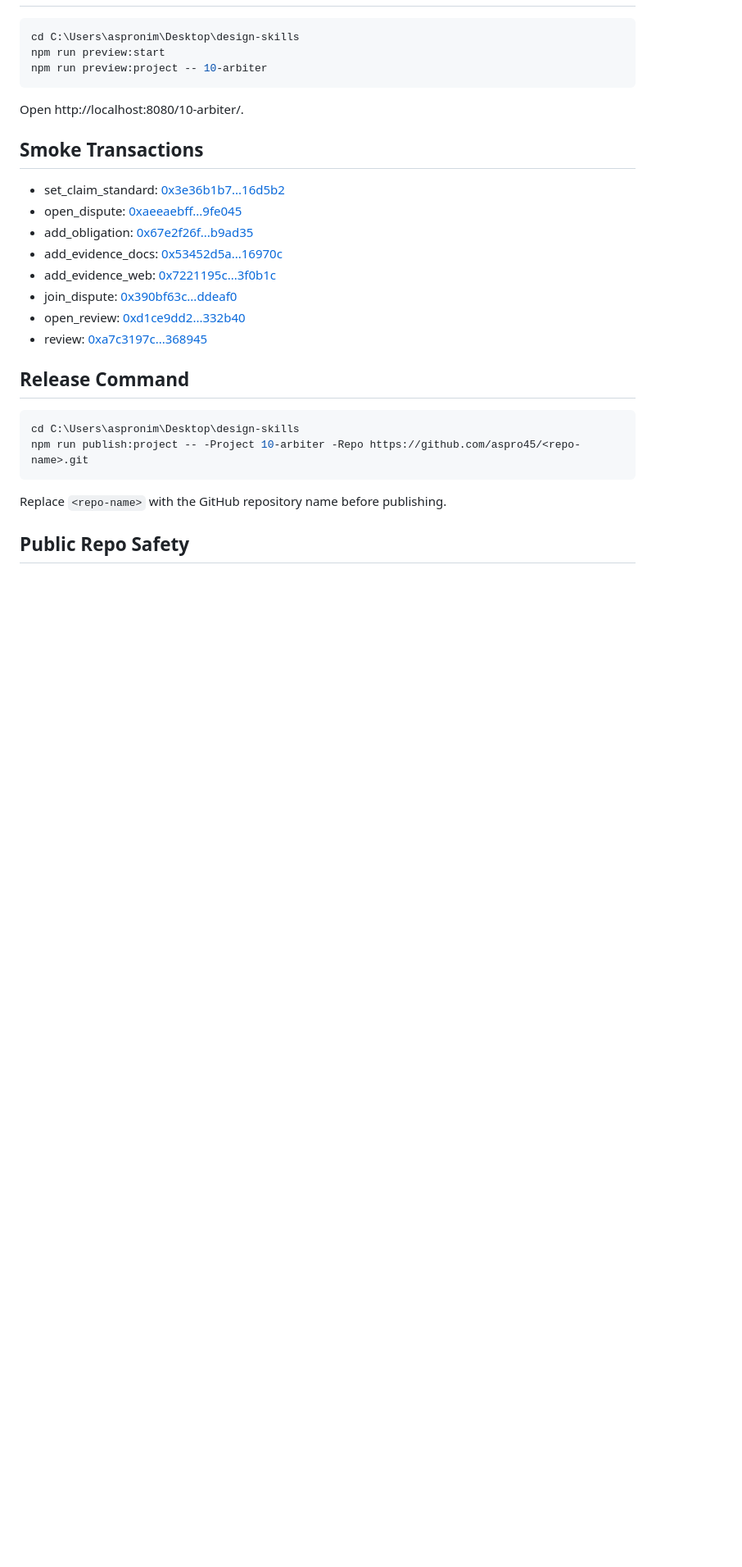
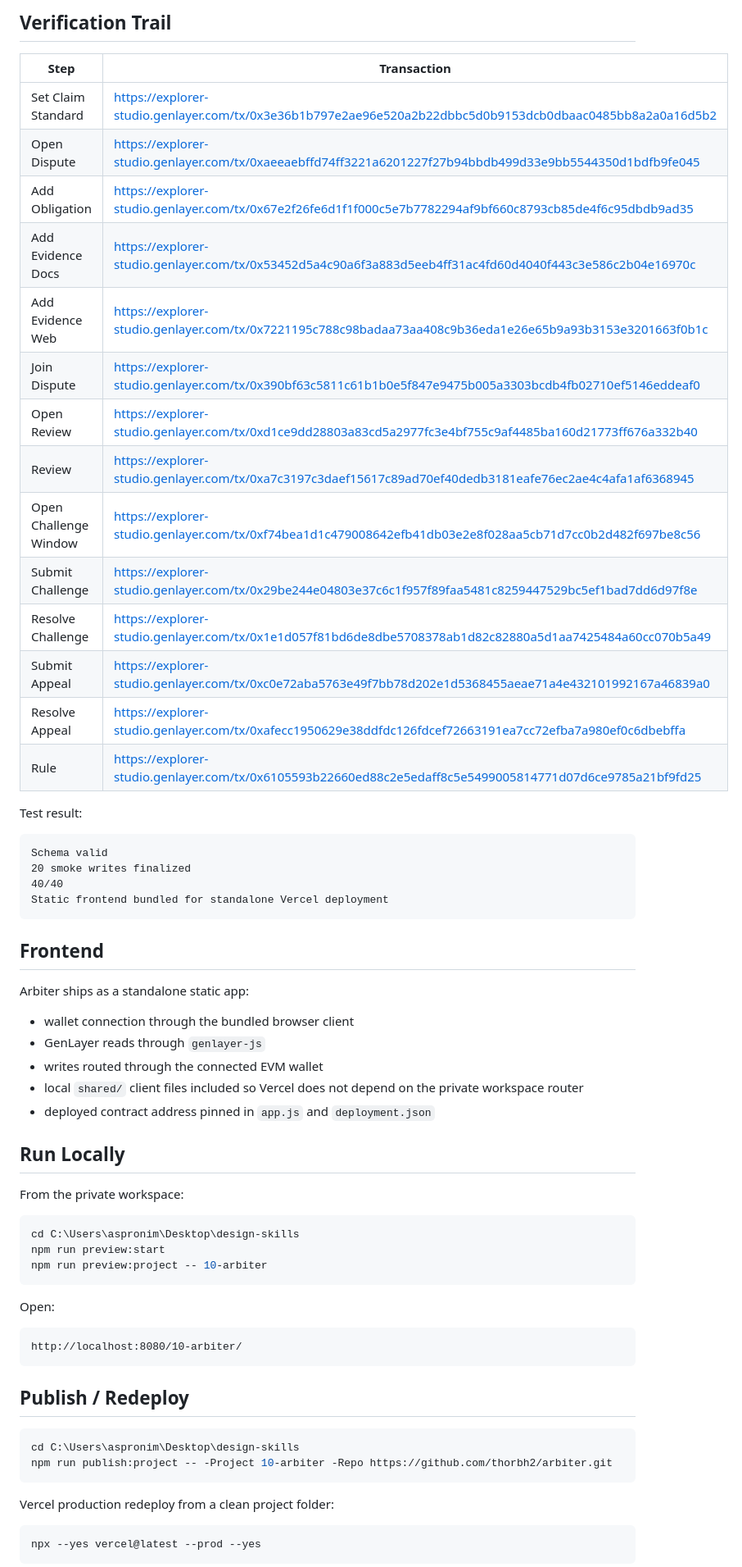
Before and after one commit to thorbh2/arbiter, a Markdown page: README.md, the part around one of its changes. Shown at 82% size. GitHub-like rendering; blank space fills up the shorter version.

````diff
--- a/README.md
+++ b/README.md
@@ -37,3 +58,44 @@ The contract is deliberately larger than a one-method demo. It keeps lifecycle s
+## Verification Trail
+
+| Step | Transaction |
+| --- | --- |
+| Set Claim Standard | https://explorer-studio.genlayer.com/tx/0x3e36b1b797e2ae96e520a2b22dbbc5d0b9153dcb0dbaac0485bb8a2a0a16d5b2 |
+| Open Dispute | https://explorer-studio.genlayer.com/tx/0xaeeaebffd74ff3221a6201227f27b94bbdb499d33e9bb5544350d1bdfb9fe045 |
+| Add Obligation | https://explorer-studio.genlayer.com/tx/0x67e2f26fe6d1f1f000c5e7b7782294af9bf660c8793cb85de4f6c95dbdb9ad35 |
+| Add Evidence Docs | https://explorer-studio.genlayer.com/tx/0x53452d5a4c90a6f3a883d5eeb4ff31ac4fd60d4040f443c3e586c2b04e16970c |
+| Add Evidence Web | https://explorer-studio.genlayer.com/tx/0x7221195c788c98badaa73aa408c9b36eda1e26e65b9a93b3153e3201663f0b1c |
+| Join Dispute | https://explorer-studio.genlayer.com/tx/0x390bf63c5811c61b1b0e5f847e9475b005a3303bcdb4fb02710ef5146eddeaf0 |
+| Open Review | https://explorer-studio.genlayer.com/tx/0xd1ce9dd28803a83cd5a2977fc3e4bf755c9af4485ba160d21773ff676a332b40 |
+| Review | https://explorer-studio.genlayer.com/tx/0xa7c3197c3daef15617c89ad70ef40dedb3181eafe76ec2ae4c4afa1af6368945 |
+| Open Challenge Window | https://explorer-studio.genlayer.com/tx/0xf74bea1d1c479008642efb41db03e2e8f028aa5cb71d7cc0b2d482f697be8c56 |
+| Submit Challenge | https://explorer-studio.genlayer.com/tx/0x29be244e04803e37c6c1f957f89faa5481c8259447529bc5ef1bad7dd6d97f8e |
+| Resolve Challenge | https://explorer-studio.genlayer.com/tx/0x1e1d057f81bd6de8dbe5708378ab1d82c82880a5d1aa7425484a60cc070b5a49 |
+| Submit Appeal | https://explorer-studio.genlayer.com/tx/0xc0e72aba5763e49f7bb78d202e1d5368455aeae71a4e432101992167a46839a0 |
+| Resolve Appeal | https://explorer-studio.genlayer.com/tx/0xafecc1950629e38ddfdc126fdcef72663191ea7cc72efba7a980ef0c6dbebffa |
+| Rule | https://explorer-studio.genlayer.com/tx/0x6105593b22660ed88c2e5edaff8c5e5499005814771d07d6ce9785a21bf9fd25 |
+
+Test result:
+
+```text
+Schema valid
+20 smoke writes finalized
+40/40
+Static frontend bundled for standalone Vercel deployment
+```
+
+## Frontend
+
+Arbiter ships as a standalone static app:
+
+- wallet connection through the bundled browser client
+- GenLayer reads through `genlayer-js`
+- writes routed through the connected EVM wallet
+- local `shared/` client files included so Vercel does not depend on the private workspace router
+- deployed contract address pinned in `app.js` and `deployment.json`
+
+## Run Locally
+
+From the private workspace:
 
 ```powershell
 cd C:\Users\aspronim\Desktop\design-skills
@@ -41,27 +103,22 @@ npm run preview:start
 npm run preview:project -- 10-arbiter
 ```
 
-Open http://localhost:8080/10-arbiter/.
+Open:
 
-## Smoke Transactions
+```text
+http://localhost:8080/10-arbiter/
+```
 
-- set_claim_standard: [0x3e36b1b7...16d5b2](https://explorer-studio.genlayer.com/tx/0x3e36b1b797e2ae96e520a2b22dbbc5d0b9153dcb0dbaac0485bb8a2a0a16d5b2)
-- open_dispute: [0xaeeaebff...9fe045](https://explorer-studio.genlayer.com/tx/0xaeeaebffd74ff3221a6201227f27b94bbdb499d33e9bb5544350d1bdfb9fe045)
-- add_obligation: [0x67e2f26f...b9ad35](https://explorer-studio.genlayer.com/tx/0x67e2f26fe6d1f1f000c5e7b7782294af9bf660c8793cb85de4f6c95dbdb9ad35)
-- add_evidence_docs: [0x53452d5a...16970c](https://explorer-studio.genlayer.com/tx/0x53452d5a4c90a6f3a883d5eeb4ff31ac4fd60d4040f443c3e586c2b04e16970c)
-- add_evidence_web: [0x7221195c...3f0b1c](https://explorer-studio.genlayer.com/tx/0x7221195c788c98badaa73aa408c9b36eda1e26e65b9a93b3153e3201663f0b1c)
-- join_dispute: [0x390bf63c...ddeaf0](https://explorer-studio.genlayer.com/tx/0x390bf63c5811c61b1b0e5f847e9475b005a3303bcdb4fb02710ef5146eddeaf0)
-- open_review: [0xd1ce9dd2...332b40](https://explorer-studio.genlayer.com/tx/0xd1ce9dd28803a83cd5a2977fc3e4bf755c9af4485ba160d21773ff676a332b40)
-- review: [0xa7c3197c...368945](https://explorer-studio.genlayer.com/tx/0xa7c3197c3daef15617c89ad70ef40dedb3181eafe76ec2ae4c4afa1af6368945)
-
-## Release Command
+## Publish / Redeploy
 
 ```powershell
 cd C:\Users\aspronim\Desktop\design-skills
-npm run publish:project -- -Project 10-arbiter -Repo https://github.com/aspro45/<repo-name>.git
+npm run publish:project -- -Project 10-arbiter -Repo https://github.com/thorbh2/arbiter.git
 ```
 
-Replace `<repo-name>` with the GitHub repository name before publishing.
+Vercel production redeploy from a clean project folder:
 
-## Public Repo Safety
+```powershell
+npx --yes vercel@latest --prod --yes
+```
 
````
Also changed, not shown: other parts of README.md (+56 -27 lines).
